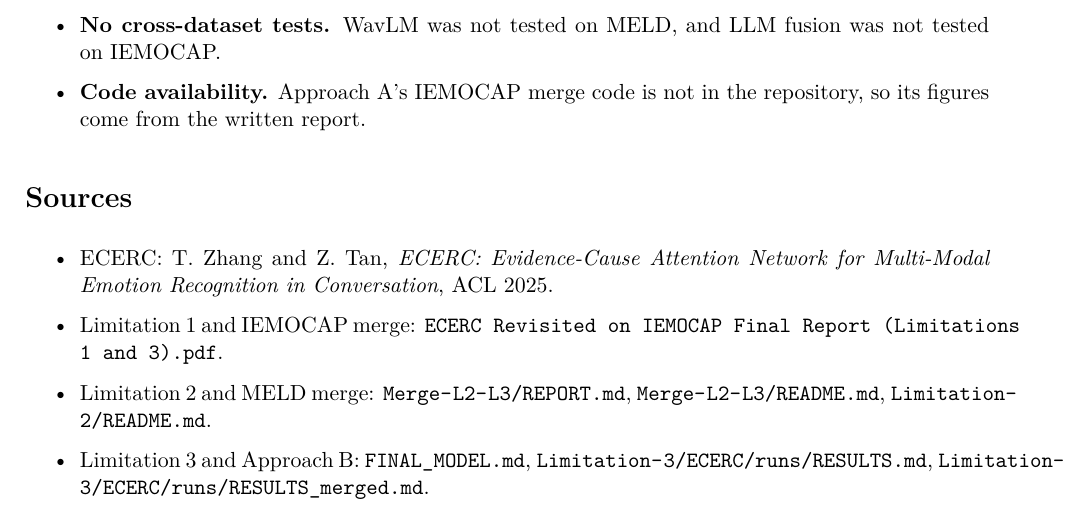
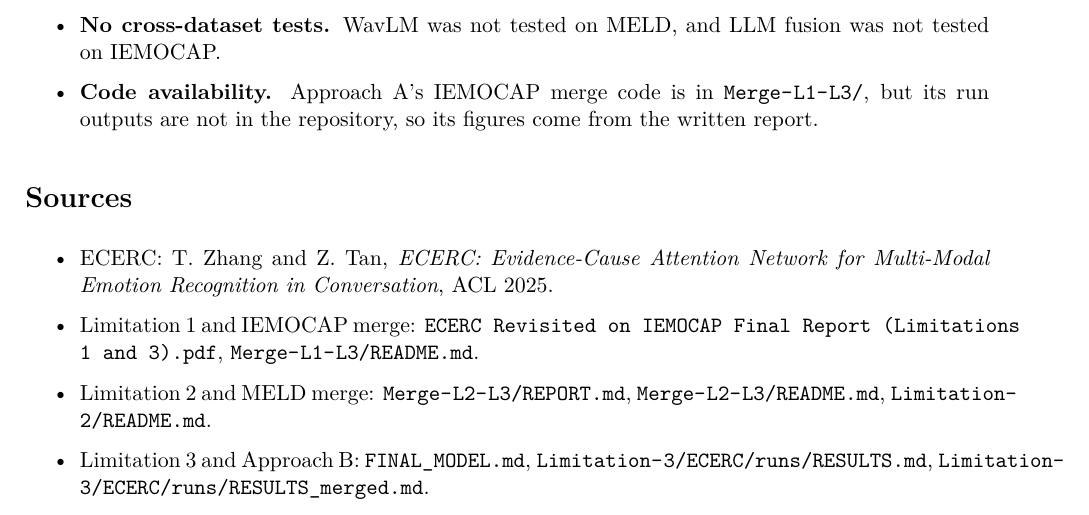
Before and after one commit to lakshayg2005/ML_Project, a LaTeX document (report/final_report.tex): part of page 23 of 23, cut so that both start at the same text. Compiled offline with pdfLaTeX.

Commit message:
Correct the report's code availability note for the L1 + L3 merge

```diff
--- a/report/final_report.tex
+++ b/report/final_report.tex
@@ -706,14 +706,14 @@
   \item \textbf{Inference cost.} The MELD system needs a 32B LLM, used here through cached scores. WavLM needs raw audio.
   \item \textbf{LLM exposure.} The LLM's pretraining data may include Friends transcripts or MELD's public files. Alone it is weaker (63.14 wF1), which argues against memorised labels.
   \item \textbf{No cross-dataset tests.} WavLM was not tested on MELD, and LLM fusion was not tested on IEMOCAP.
-  \item \textbf{Code availability.} Approach A's IEMOCAP merge code is not in the repository, so its figures come from the written report.
+  \item \textbf{Code availability.} Approach A's IEMOCAP merge code is in \path{Merge-L1-L3/}, but its run outputs are not in the repository, so its figures come from the written report.
 \end{itemize}
 
 \section{Sources}
 
 \begin{itemize}
   \item ECERC: T. Zhang and Z. Tan, \emph{ECERC: Evidence-Cause Attention Network for Multi-Modal Emotion Recognition in Conversation}, ACL 2025.
-  \item Limitation 1 and IEMOCAP merge: \texttt{ECERC Revisited on IEMOCAP Final Report (Limitations 1 and 3).pdf}.
+  \item Limitation 1 and IEMOCAP merge: \texttt{ECERC Revisited on IEMOCAP Final Report (Limitations 1 and 3).pdf}, \path{Merge-L1-L3/README.md}.
   \item Limitation 2 and MELD merge: \path{Merge-L2-L3/REPORT.md}, \path{Merge-L2-L3/README.md}, \path{Limitation-2/README.md}.
   \item Limitation 3 and Approach B: \path{FINAL_MODEL.md}, \path{Limitation-3/ECERC/runs/RESULTS.md}, \path{Limitation-3/ECERC/runs/RESULTS_merged.md}.
   \item Architecture diagrams: the SVG files in \path{architecture/}, generated by \path{architecture/make_svgs.py}.
```
Also changed, not shown: 1 other file.
